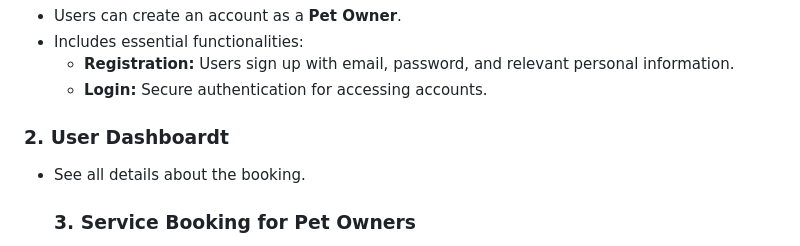
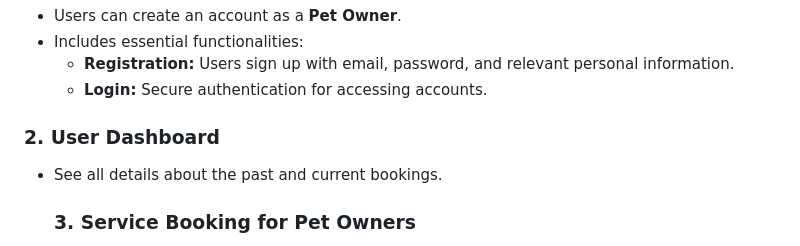
Before and after one commit to minagawaYuki/PawPal, a Markdown page: README.md, the part around the change. Drawn GitHub-style.

```diff
--- a/README.md
+++ b/README.md
@@ -27,10 +27,11 @@
         </li>
     </ul>
 
-<h3>2. User Dashboardt</h3>
+<h3>2. User Dashboard</h3>
     <ul>
-        <li>See all details about the booking.</li
+        <li>See all details about the past and current bookings.</li
     </ul>
+
 
 <h3>3. Service Booking for Pet Owners</h3>
     <ul>
```
